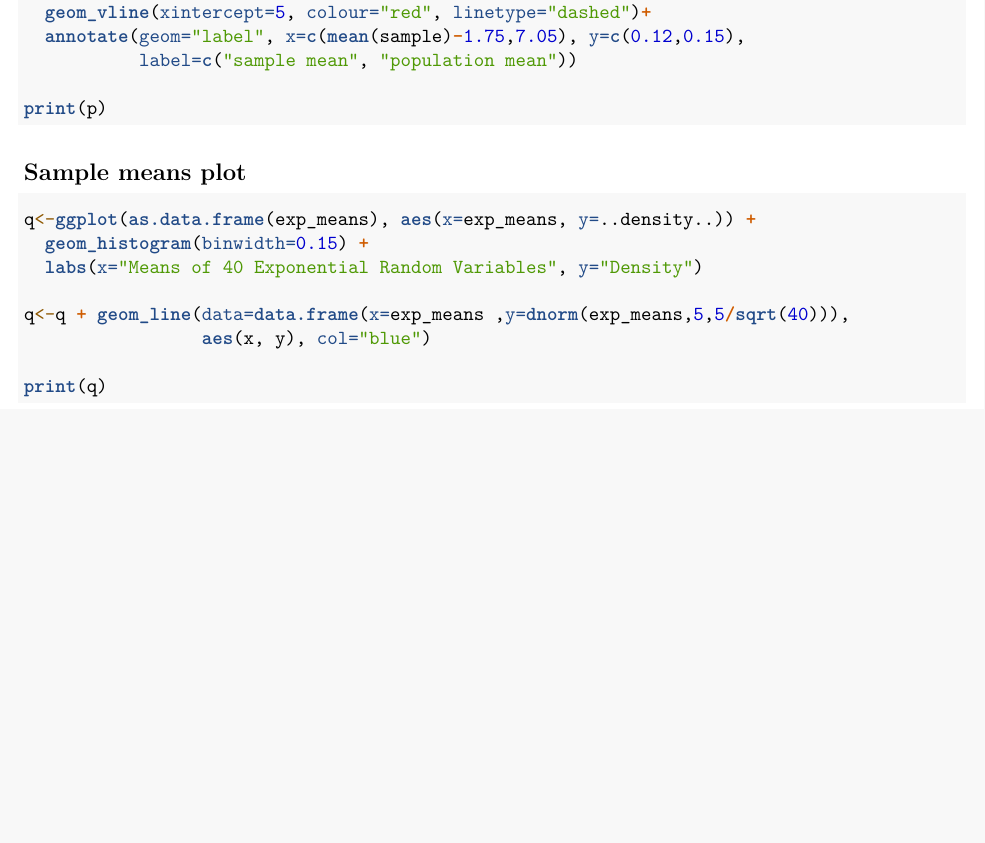
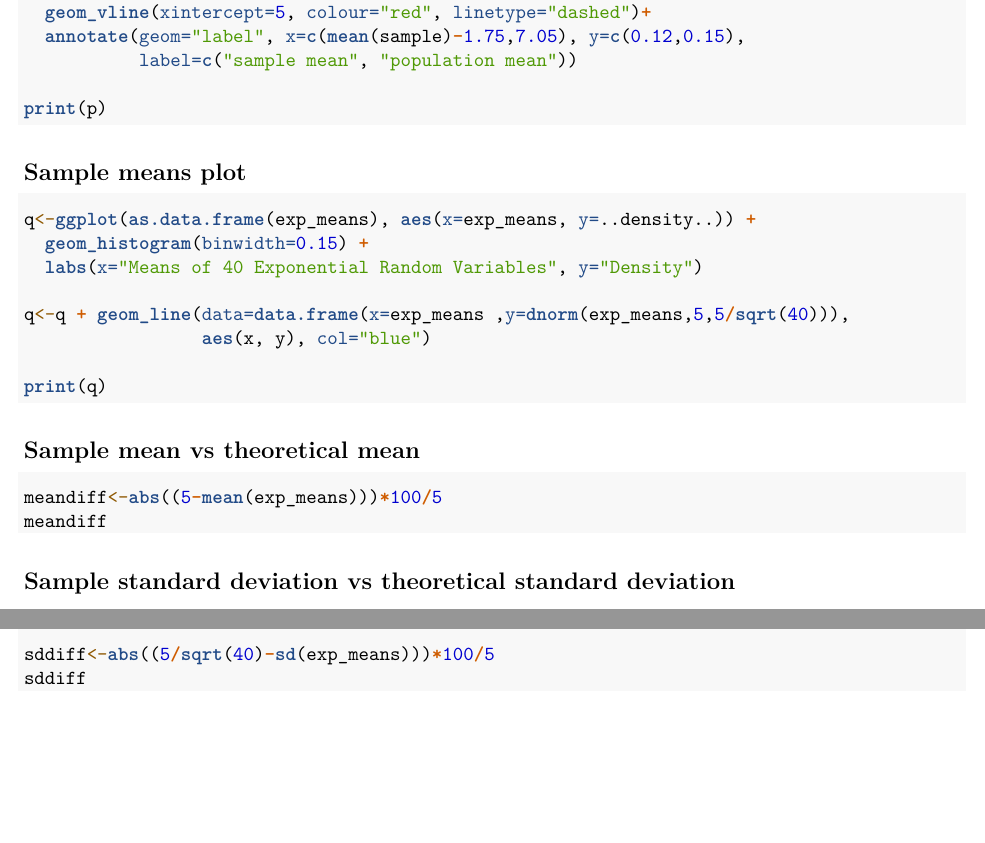
Before and after one commit to BadFrameRate/Statistical-Inference-Course-Project, an R Markdown document (Investigating CLT for IID Exp RV.Rmd): part of page 4 of 4 before the commit and two parts of pages 4 and 5 of 5 after it, the two joined at a grey line, cut so that both start at the same text, the shorter picture padded with empty space. Rendered offline with R 4.5, knitr and Pandoc, then LaTeX, with nearby package versions.

Commit message:
Observed means edit2; appendix addition

````diff
--- a/Investigating CLT for IID Exp RV.Rmd
+++ b/Investigating CLT for IID Exp RV.Rmd
@@ -114,3 +114,11 @@ q<-q + geom_line(data=data.frame(x=exp_means ,y=dnorm(exp_means,5,5/sqrt(40))),
 
 print(q)
 ```
+
+## Sample mean vs theoretical mean
+```{r mean diff %, eval=F}
+```
+
+## Sample standard deviation vs theoretical standard deviation
+```{r sd diff %, eval=F}
+```
````
Also changed, not shown: Investigating CLT for IID Exp RV.Rmd (4 more changed lines).
